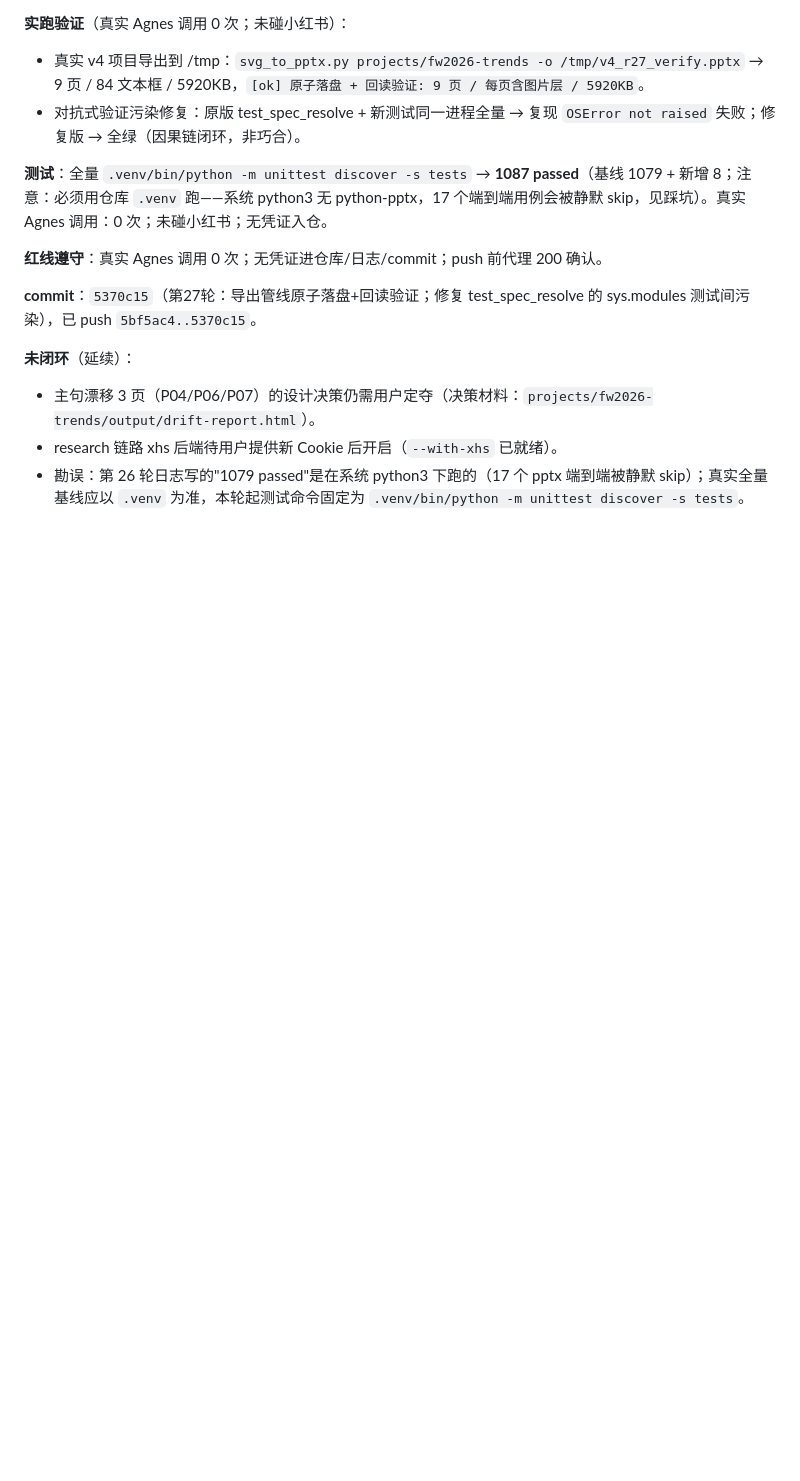
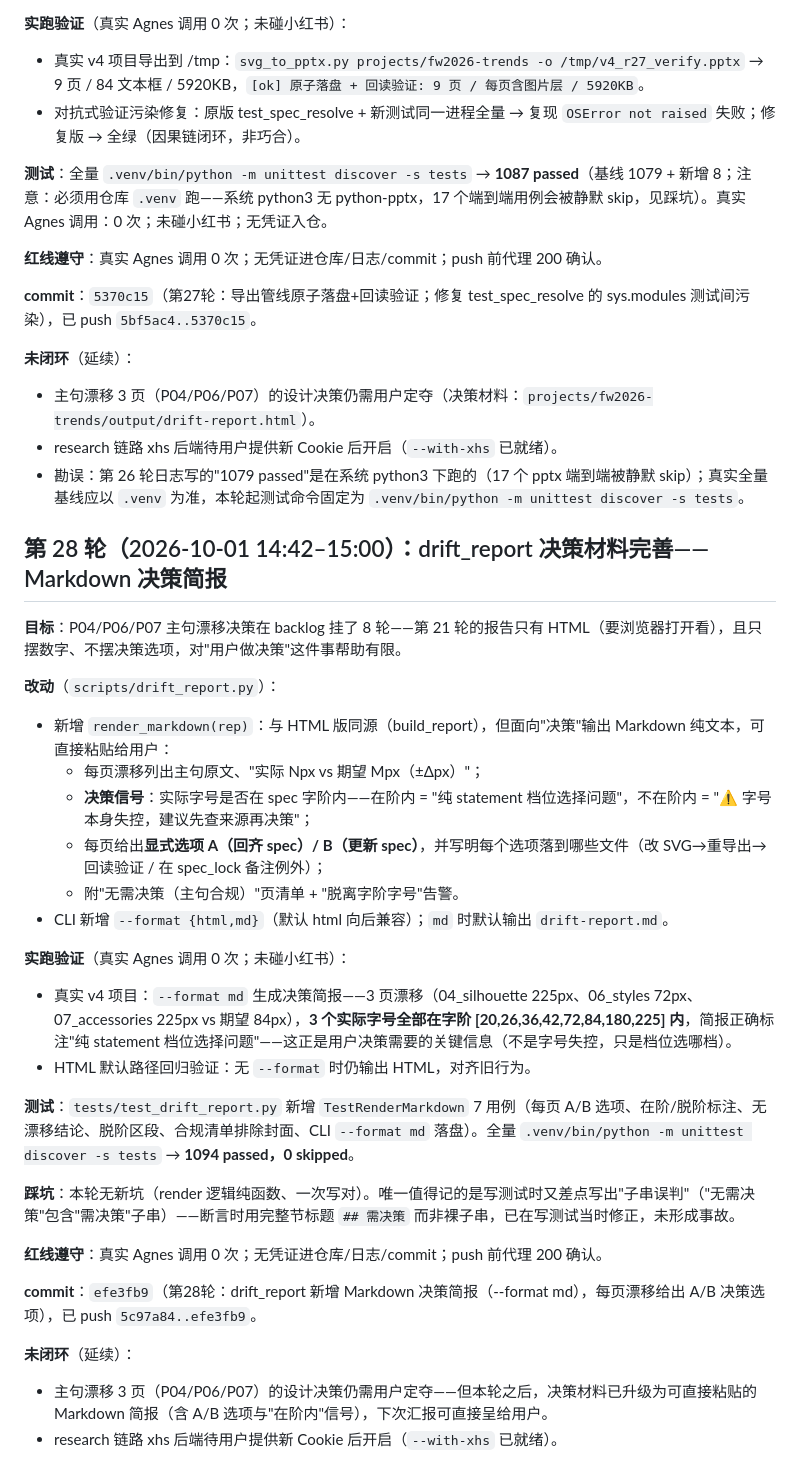
Before and after one commit to tomyiyi/ppt-studio, a Markdown page: docs/迭代日志.md, the part around the change. GitHub-like rendering; blank space fills up the shorter version.

Commit message:
第28轮补记：迭代日志

```diff
--- a/docs/迭代日志.md
+++ b/docs/迭代日志.md
@@ -557,3 +557,31 @@ research 链路用不上。
 - 主句漂移 3 页（P04/P06/P07）的设计决策仍需用户定夺（决策材料：`projects/fw2026-trends/output/drift-report.html`）。
 - research 链路 xhs 后端待用户提供新 Cookie 后开启（`--with-xhs` 已就绪）。
 - 勘误：第 26 轮日志写的"1079 passed"是在系统 python3 下跑的（17 个 pptx 端到端被静默 skip）；真实全量基线应以 `.venv` 为准，本轮起测试命令固定为 `.venv/bin/python -m unittest discover -s tests`。
+
+## 第 28 轮（2026-10-01 14:42–15:00）：drift_report 决策材料完善——Markdown 决策简报
+
+**目标**：P04/P06/P07 主句漂移决策在 backlog 挂了 8 轮——第 21 轮的报告只有 HTML（要浏览器打开看），且只摆数字、不摆决策选项，对"用户做决策"这件事帮助有限。
+
+**改动**（`scripts/drift_report.py`）：
+- 新增 `render_markdown(rep)`：与 HTML 版同源（build_report），但面向"决策"输出 Markdown 纯文本，可直接粘贴给用户：
+  - 每页漂移列出主句原文、"实际 Npx vs 期望 Mpx（±Δpx）"；
+  - **决策信号**：实际字号是否在 spec 字阶内——在阶内 = "纯 statement 档位选择问题"，不在阶内 = "⚠️ 字号本身失控，建议先查来源再决策"；
+  - 每页给出**显式选项 A（回齐 spec）/ B（更新 spec）**，并写明每个选项落到哪些文件（改 SVG→重导出→回读验证 / 在 spec_lock 备注例外）；
+  - 附"无需决策（主句合规）"页清单 + "脱离字阶字号"告警。
+- CLI 新增 `--format {html,md}`（默认 html 向后兼容）；`md` 时默认输出 `drift-report.md`。
+
+**实跑验证**（真实 Agnes 调用 0 次；未碰小红书）：
+- 真实 v4 项目：`--format md` 生成决策简报——3 页漂移（04_silhouette 225px、06_styles 72px、07_accessories 225px vs 期望 84px），**3 个实际字号全部在字阶 [20,26,36,42,72,84,180,225] 内**，简报正确标注"纯 statement 档位选择问题"——这正是用户决策需要的关键信息（不是字号失控，只是档位选哪档）。
+- HTML 默认路径回归验证：无 `--format` 时仍输出 HTML，对齐旧行为。
+
+**测试**：`tests/test_drift_report.py` 新增 `TestRenderMarkdown` 7 用例（每页 A/B 选项、在阶/脱阶标注、无漂移结论、脱阶区段、合规清单排除封面、CLI `--format md` 落盘）。全量 `.venv/bin/python -m unittest discover -s tests` → **1094 passed，0 skipped**。
+
+**踩坑**：本轮无新坑（render 逻辑纯函数、一次写对）。唯一值得记的是写测试时又差点写出"子串误判"（"无需决策"包含"需决策"子串）——断言时用完整节标题 `## 需决策` 而非裸子串，已在写测试当时修正，未形成事故。
+
+**红线遵守**：真实 Agnes 调用 0 次；无凭证进仓库/日志/commit；push 前代理 200 确认。
+
+**commit**：`efe3fb9`（第28轮：drift_report 新增 Markdown 决策简报（--format md），每页漂移给出 A/B 决策选项），已 push `5c97a84..efe3fb9`。
+
+**未闭环**（延续）：
+- 主句漂移 3 页（P04/P06/P07）的设计决策仍需用户定夺——但本轮之后，决策材料已升级为可直接粘贴的 Markdown 简报（含 A/B 选项与"在阶内"信号），下次汇报可直接呈给用户。
+- research 链路 xhs 后端待用户提供新 Cookie 后开启（`--with-xhs` 已就绪）。
```
